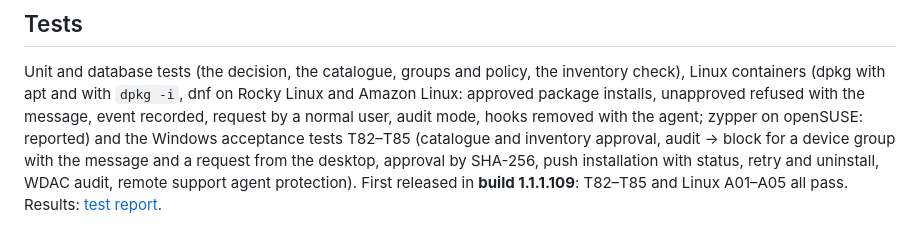
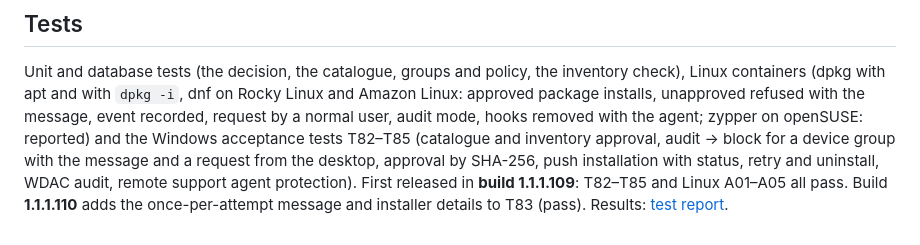
Before and after one commit to sanjibmon/zentriq, a Markdown page: docs/software-deployment.md, the part around the change. GitHub-like rendering.

```diff
--- a/docs/software-deployment.md
+++ b/docs/software-deployment.md
@@ -183,5 +183,5 @@ with apt and with `dpkg -i`, dnf on Rocky Linux and Amazon Linux: approved packa
 with the message, event recorded, request by a normal user, audit mode, hooks removed with the agent; zypper on openSUSE: reported) and the Windows
 acceptance tests T82–T85 (catalogue and inventory approval, audit → block for a device group with the message and a
 request from the desktop, approval by SHA-256, push installation with status, retry and uninstall, WDAC audit, remote
-support agent protection). First released in **build 1.1.1.109**: T82–T85 and Linux A01–A05 all pass. Results:
+support agent protection). First released in **build 1.1.1.109**: T82–T85 and Linux A01–A05 all pass. Build **1.1.1.110** adds the once-per-attempt message and installer details to T83 (pass). Results:
 [test report](test-report.md).
```
Also changed, not shown: docs/test-report.md (+40 -6 lines).
